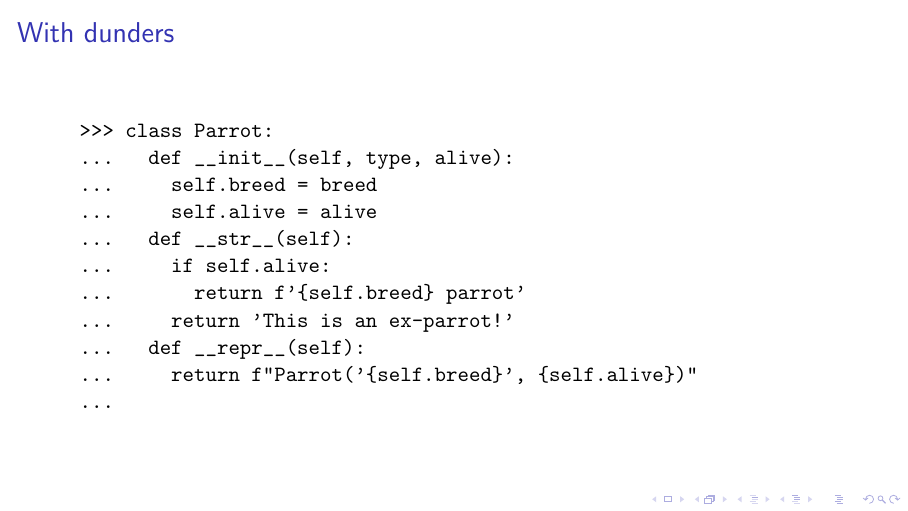
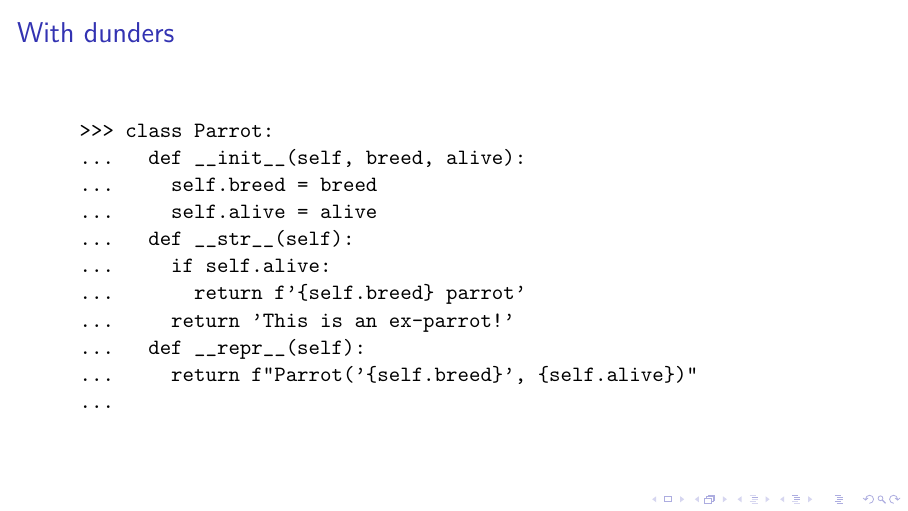
Before and after one commit to tclark/dunder-guided-tour, LaTeX slides (.tex/slides.tex): page 13 of 50. Compiled offline with pdfLaTeX.

Commit message:
tweaked slides

```diff
--- a/.tex/slides.tex
+++ b/.tex/slides.tex
@@ -203,7 +203,7 @@
 
   \begin{Verbatim}
   >>> class Parrot:
-  ...   def __init__(self, type, alive):
+  ...   def __init__(self, breed, alive):
   ...     self.breed = breed
   ...     self.alive = alive
   ...   def __str__(self):
```
Also changed, not shown: slides.pdf.
